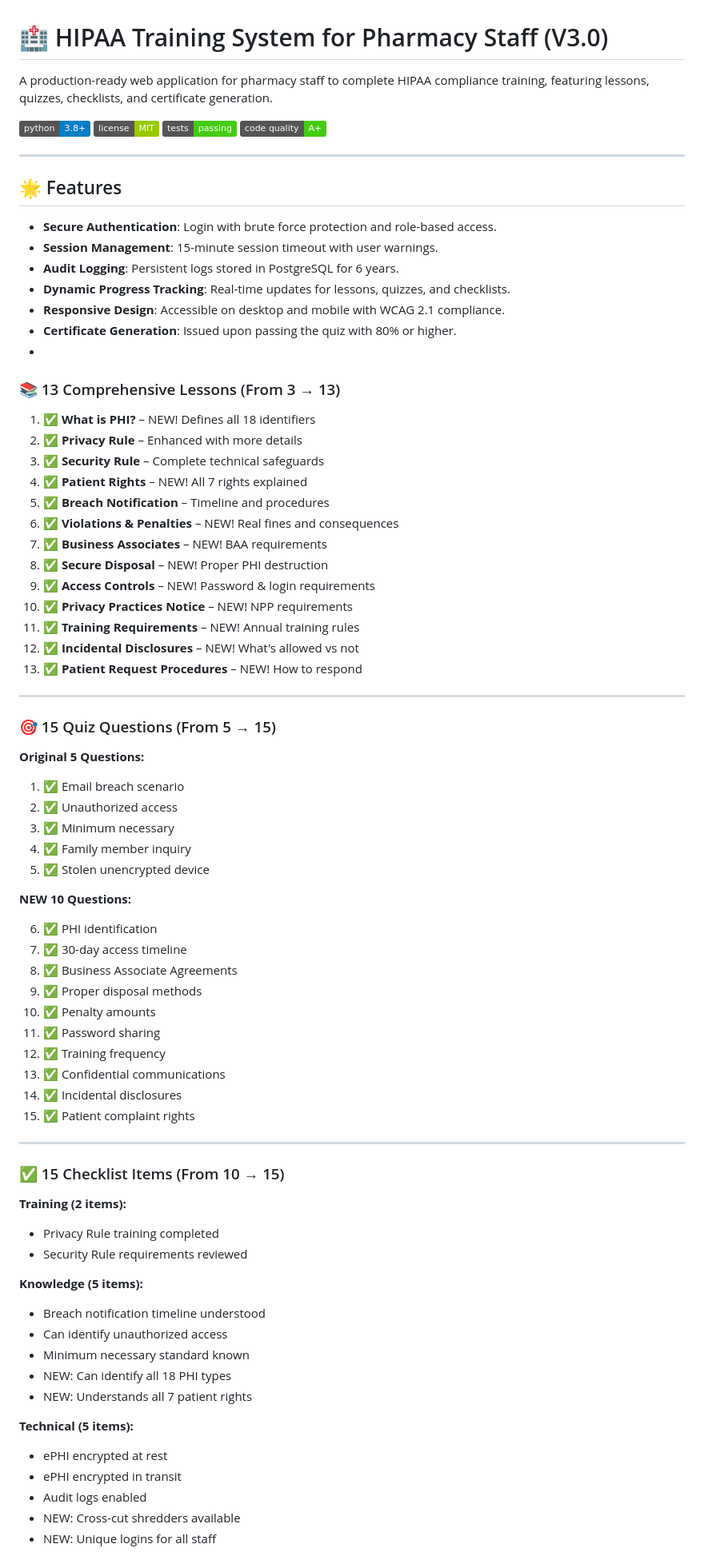
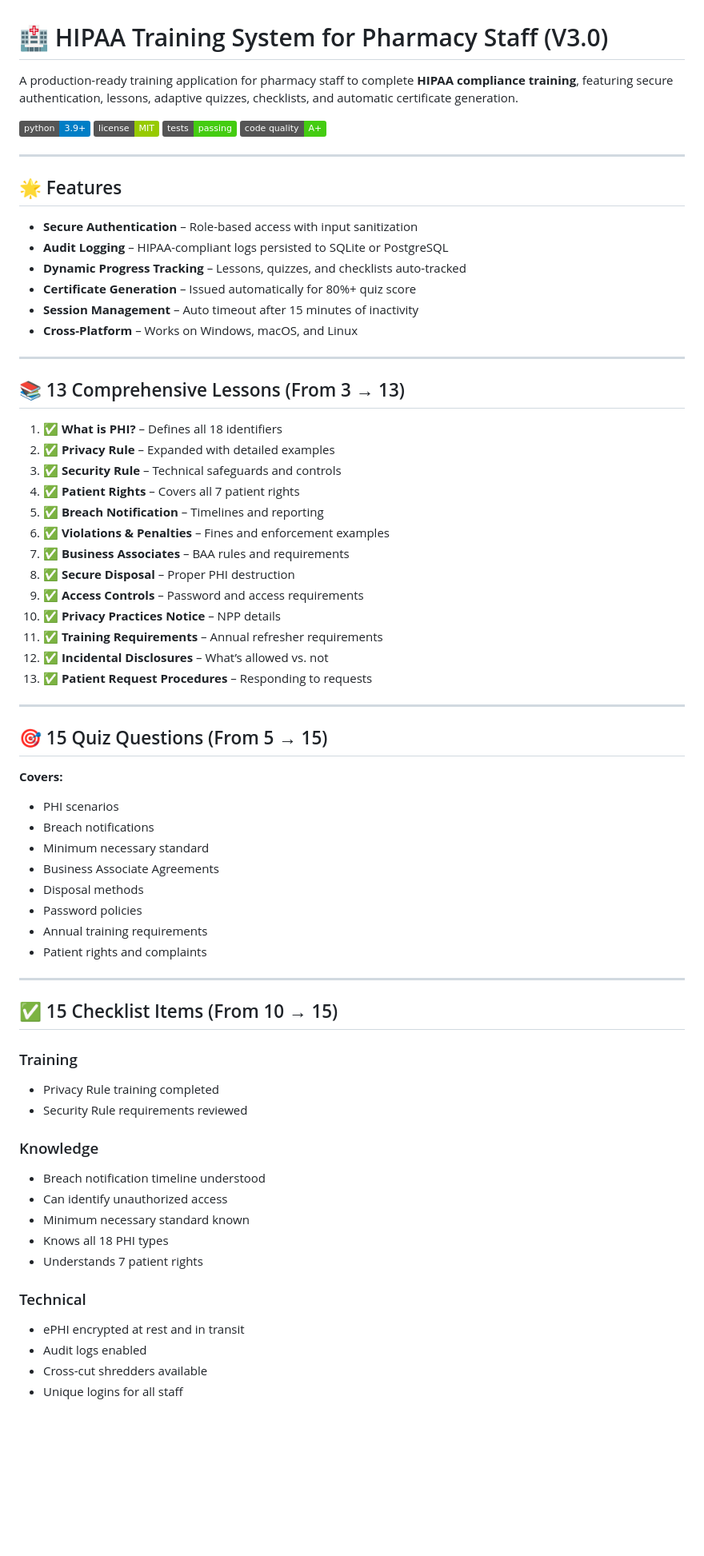
Before and after one commit to Saranoah/HIPAA-Training-System-for-Pharmacy-Staff-V2.0, a Markdown page: README.md, the part around one of its changes. Shown at 80% size. Rendered like a GitHub page; badges without logos; blank space fills up the shorter version.

```diff
--- a/README.md
+++ b/README.md
@@ -1,8 +1,8 @@
 # 🏥 HIPAA Training System for Pharmacy Staff (V3.0)
 
-A production-ready web application for pharmacy staff to complete HIPAA compliance training, featuring lessons, quizzes, checklists, and certificate generation.
+A production-ready training application for pharmacy staff to complete **HIPAA compliance training**, featuring secure authentication, lessons, adaptive quizzes, checklists, and automatic certificate generation.
 
-![Python Version](https://img.shields.io/badge/python-3.8%2B-blue)
+![Python Version](https://img.shields.io/badge/python-3.9%2B-blue)
 ![License](https://img.shields.io/badge/license-MIT-green)
 ![Tests](https://img.shields.io/badge/tests-passing-brightgreen)
 ![Code Quality](https://img.shields.io/badge/code%20quality-A+-brightgreen)
@@ -11,71 +11,63 @@ A production-ready web application for pharmacy staff to complete HIPAA complian
 
 ## 🌟 Features
 
-- **Secure Authentication**: Login with brute force protection and role-based access.
-- **Session Management**: 15-minute session timeout with user warnings.
-- **Audit Logging**: Persistent logs stored in PostgreSQL for 6 years.
-- **Dynamic Progress Tracking**: Real-time updates for lessons, quizzes, and checklists.
-- **Responsive Design**: Accessible on desktop and mobile with WCAG 2.1 compliance.
-- **Certificate Generation**: Issued upon passing the quiz with 80% or higher.
--
-### 📚 13 Comprehensive Lessons (From 3 → 13)
-1. ✅ **What is PHI?** – NEW! Defines all 18 identifiers
-2. ✅ **Privacy Rule** – Enhanced with more details
-3. ✅ **Security Rule** – Complete technical safeguards
-4. ✅ **Patient Rights** – NEW! All 7 rights explained
-5. ✅ **Breach Notification** – Timeline and procedures
-6. ✅ **Violations & Penalties** – NEW! Real fines and consequences
-7. ✅ **Business Associates** – NEW! BAA requirements
-8. ✅ **Secure Disposal** – NEW! Proper PHI destruction
-9. ✅ **Access Controls** – NEW! Password & login requirements
-10. ✅ **Privacy Practices Notice** – NEW! NPP requirements
-11. ✅ **Training Requirements** – NEW! Annual training rules
-12. ✅ **Incidental Disclosures** – NEW! What's allowed vs not
-13. ✅ **Patient Request Procedures** – NEW! How to respond
+- **Secure Authentication** – Role-based access with input sanitization
+- **Audit Logging** – HIPAA-compliant logs persisted to SQLite or PostgreSQL
+- **Dynamic Progress Tracking** – Lessons, quizzes, and checklists auto-tracked
+- **Certificate Generation** – Issued automatically for 80%+ quiz score
+- **Session Management** – Auto timeout after 15 minutes of inactivity
+- **Cross-Platform** – Works on Windows, macOS, and Linux
 
 ---
 
-### 🎯 15 Quiz Questions (From 5 → 15)
+## 📚 13 Comprehensive Lessons (From 3 → 13)
 
-**Original 5 Questions:**
-1. ✅ Email breach scenario
-2. ✅ Unauthorized access
-3. ✅ Minimum necessary
-4. ✅ Family member inquiry
-5. ✅ Stolen unencrypted device
-
-**NEW 10 Questions:**
-
-6. ✅ PHI identification
-7. ✅ 30-day access timeline
-8. ✅ Business Associate Agreements
-9. ✅ Proper disposal methods
-10. ✅ Penalty amounts
-11. ✅ Password sharing
-12. ✅ Training frequency
-13. ✅ Confidential communications
-14. ✅ Incidental disclosures
-15. ✅ Patient complaint rights
+1. ✅ **What is PHI?** – Defines all 18 identifiers
+2. ✅ **Privacy Rule** – Expanded with detailed examples
+3. ✅ **Security Rule** – Technical safeguards and controls
+4. ✅ **Patient Rights** – Covers all 7 patient rights
+5. ✅ **Breach Notification** – Timelines and reporting
+6. ✅ **Violations & Penalties** – Fines and enforcement examples
+7. ✅ **Business Associates** – BAA rules and requirements
+8. ✅ **Secure Disposal** – Proper PHI destruction
+9. ✅ **Access Controls** – Password and access requirements
+10. ✅ **Privacy Practices Notice** – NPP details
+11. ✅ **Training Requirements** – Annual refresher requirements
+12. ✅ **Incidental Disclosures** – What’s allowed vs. not
+13. ✅ **Patient Request Procedures** – Responding to requests
 
 ---
 
-### ✅ 15 Checklist Items (From 10 → 15)
+## 🎯 15 Quiz Questions (From 5 → 15)
 
-**Training (2 items):**
+**Covers:**
+- PHI scenarios
+- Breach notifications
+- Minimum necessary standard
+- Business Associate Agreements
+- Disposal methods
+- Password policies
+- Annual training requirements
+- Patient rights and complaints
+
+---
+
+## ✅ 15 Checklist Items (From 10 → 15)
+
+### Training
 - Privacy Rule training completed
 - Security Rule requirements reviewed
 
-**Knowledge (5 items):**
+### Knowledge
 - Breach notification timeline understood
 - Can identify unauthorized access
 - Minimum necessary standard known
-- NEW: Can identify all 18 PHI types
-- NEW: Understands all 7 patient rights
+- Knows all 18 PHI types
+- Understands 7 patient rights
 
-**Technical (5 items):**
-- ePHI encrypted at rest
-- ePHI encrypted in transit
+### Technical
+- ePHI encrypted at rest and in transit
 - Audit logs enabled
-- NEW: Cross-cut shredders available
-- NEW: Unique logins for all staff
+- Cross-cut shredders available
+- Unique logins for all staff
 
```
Also changed, not shown: other parts of README.md (+141 -240 lines).
